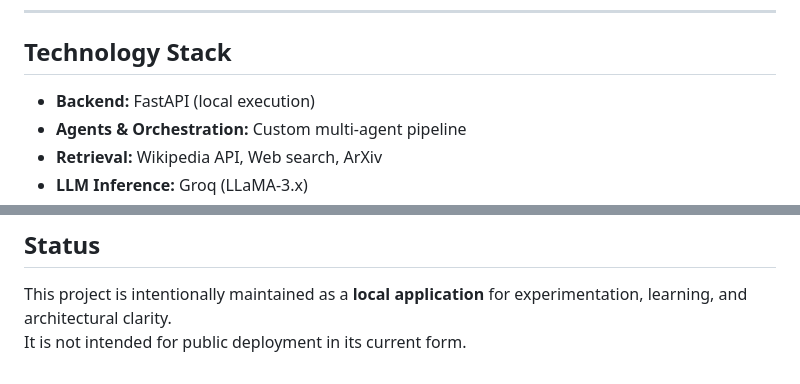
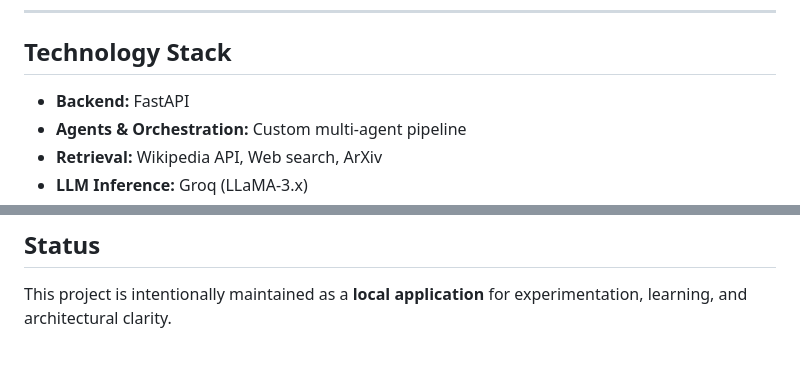
Before and after one commit to karthik-k11/Voice-Research-Agent, a Markdown page: README.md, 2 parts joined by grey strips. Drawn GitHub-style.

Commit message:
Update README for backend description and project status
Removed 'local execution' from backend description and adjusted status section for clarity.

```diff
--- a/README.md
+++ b/README.md
@@ -99,7 +99,7 @@ These safeguards ensure the system fails **gracefully and predictably**.
 
 ## Technology Stack
 
-- **Backend:** FastAPI (local execution)
+- **Backend:** FastAPI
 - **Agents & Orchestration:** Custom multi-agent pipeline
 - **Retrieval:** Wikipedia API, Web search, ArXiv
 - **LLM Inference:** Groq (LLaMA-3.x)
@@ -133,4 +133,3 @@ These safeguards ensure the system fails **gracefully and predictably**.
 ## Status
 
 This project is intentionally maintained as a **local application** for experimentation, learning, and architectural clarity.
-It is not intended for public deployment in its current form.
```
